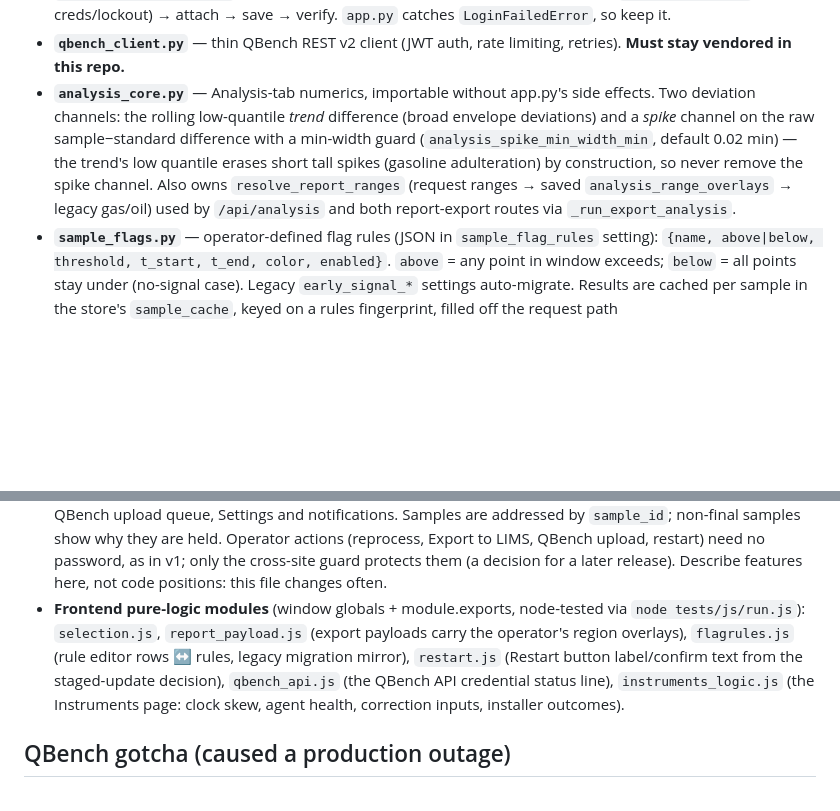
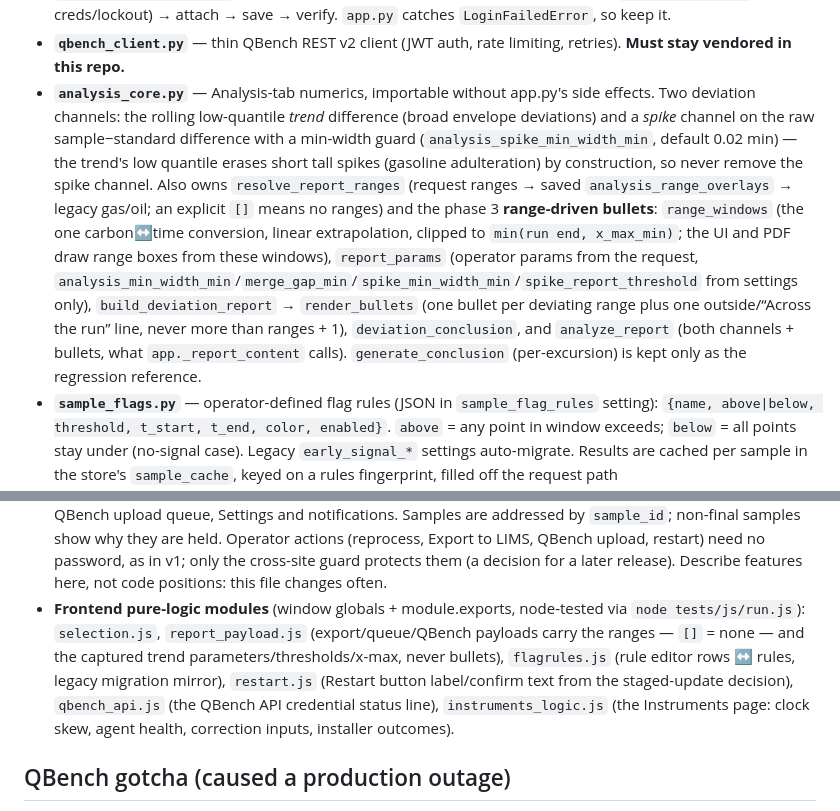
Before and after one commit to ASAP-Labs-LLC/gc-hub, a Markdown page: CLAUDE.md, 2 parts joined by grey strips. Rendered like a GitHub page; blank space fills up the shorter version.

Commit message:
Docs: phase 3 report pipeline in CLAUDE.md and tests/README.md
Co-Authored-By: Claude Opus 5.5 (1M context) <noreply@anthropic.com>

```diff
--- a/CLAUDE.md
+++ b/CLAUDE.md
@@ -63,11 +63,11 @@ Plus `node tests/js/run.js` for the frontend modules. **Never `import app` in a
 - **`settings.py`** — the global settings, `GC_DATA_DIR/settings.json` (`paths.settings_file()`). `DEFAULTS` is the source of truth for keys; `load_settings()` merges the file over defaults and ensures the comparison-standards dir exists. Per-instrument configuration (calibration, corrections, export path) lives in the store's `instruments` rows; `settings.json`'s calibration keys only seed gc1 once. Importable without `GC_DATA_DIR` (tools, tests): `CONFIG_PATH` is then `None`.
 - **`qbench_pdf_uploader.py`** — headless-Chrome Selenium upload of a PDF to a QBench sample. `attach_pdf_to_sample()` does: API lookup (lab_id → sample_id) → login (raising `LoginFailedError` on bad creds/lockout) → attach → save → verify. `app.py` catches `LoginFailedError`, so keep it.
 - **`qbench_client.py`** — thin QBench REST v2 client (JWT auth, rate limiting, retries). **Must stay vendored in this repo.**
-- **`analysis_core.py`** — Analysis-tab numerics, importable without app.py's side effects. Two deviation channels: the rolling low-quantile *trend* difference (broad envelope deviations) and a *spike* channel on the raw sample−standard difference with a min-width guard (`analysis_spike_min_width_min`, default 0.02 min) — the trend's low quantile erases short tall spikes (gasoline adulteration) by construction, so never remove the spike channel. Also owns `resolve_report_ranges` (request ranges → saved `analysis_range_overlays` → legacy gas/oil) used by `/api/analysis` and both report-export routes via `_run_export_analysis`.
+- **`analysis_core.py`** — Analysis-tab numerics, importable without app.py's side effects. Two deviation channels: the rolling low-quantile *trend* difference (broad envelope deviations) and a *spike* channel on the raw sample−standard difference with a min-width guard (`analysis_spike_min_width_min`, default 0.02 min) — the trend's low quantile erases short tall spikes (gasoline adulteration) by construction, so never remove the spike channel. Also owns `resolve_report_ranges` (request ranges → saved `analysis_range_overlays` → legacy gas/oil; an explicit `[]` means no ranges) and the phase 3 **range-driven bullets**: `range_windows` (the one carbon↔time conversion, linear extrapolation, clipped to `min(run end, x_max_min)`; the UI and PDF draw range boxes from these windows), `report_params` (operator params from the request, `analysis_min_width_min`/`merge_gap_min`/`spike_min_width_min`/`spike_report_threshold` from settings only), `build_deviation_report` → `render_bullets` (one bullet per deviating range plus one outside/“Across the run” line, never more than ranges + 1), `deviation_conclusion`, and `analyze_report` (both channels + bullets, what `app._report_content` calls). `generate_conclusion` (per-excursion) is kept only as the regression reference.
 - **`sample_flags.py`** — operator-defined flag rules (JSON in `sample_flag_rules` setting): `{name, above|below, threshold, t_start, t_end, color, enabled}`. `above` = any point in window exceeds; `below` = all points stay under (no-signal case). Legacy `early_signal_*` settings auto-migrate. Results are cached per sample in the store's `sample_cache`, keyed on a rules fingerprint, filled off the request path (`app._schedule_cache_refresh`; `/api/files` never reads a CDF).
 - **`fuel_fit.py`** — fuel-type best-fit vs the comparison standards: baseline-subtracted, area-normalized envelopes (amplitude-invariant), small retention-shift search, cosine score; NNLS blend names two-component mixes (`Mix: A + B (80/20)`), else `Mix`. Tunables in settings (`bestfit_*`). Called from `distill.compute` (columns `Best Fit`/`Fit Score`), the `/api/best-fit` route, and `sample_cache` (keyed on a best-fit config + standards fingerprint). CDF reading is injected (`load_standards(dir, reader)`) to avoid import cycles.
 - **Main page** (`templates/index.html`, `static/js/app.js`): the samples list and results table, chromatogram traces, the Analysis tab, report export, reprocess (preview then confirm, by sample ID), Export to LIMS, the QBench upload queue, Settings and notifications. Samples are addressed by `sample_id`; non-final samples show why they are held. Operator actions (reprocess, Export to LIMS, QBench upload, restart) need no password, as in v1; only the cross-site guard protects them (a decision for a later release). Describe features here, not code positions: this file changes often.
-- **Frontend pure-logic modules** (window globals + module.exports, node-tested via `node tests/js/run.js`): `selection.js`, `report_payload.js` (export payloads carry the operator's region overlays), `flagrules.js` (rule editor rows ↔ rules, legacy migration mirror), `restart.js` (Restart button label/confirm text from the staged-update decision), `qbench_api.js` (the QBench API credential status line), `instruments_logic.js` (the Instruments page: clock skew, agent health, correction inputs, installer outcomes).
+- **Frontend pure-logic modules** (window globals + module.exports, node-tested via `node tests/js/run.js`): `selection.js`, `report_payload.js` (export/queue/QBench payloads carry the ranges — `[]` = none — and the captured trend parameters/thresholds/x-max, never bullets), `flagrules.js` (rule editor rows ↔ rules, legacy migration mirror), `restart.js` (Restart button label/confirm text from the staged-update decision), `qbench_api.js` (the QBench API credential status line), `instruments_logic.js` (the Instruments page: clock skew, agent health, correction inputs, installer outcomes).
 
 ## QBench gotcha (caused a production outage)
 
```
Also changed, not shown: other parts of CLAUDE.md (+1 -1 lines), 1 other file.
